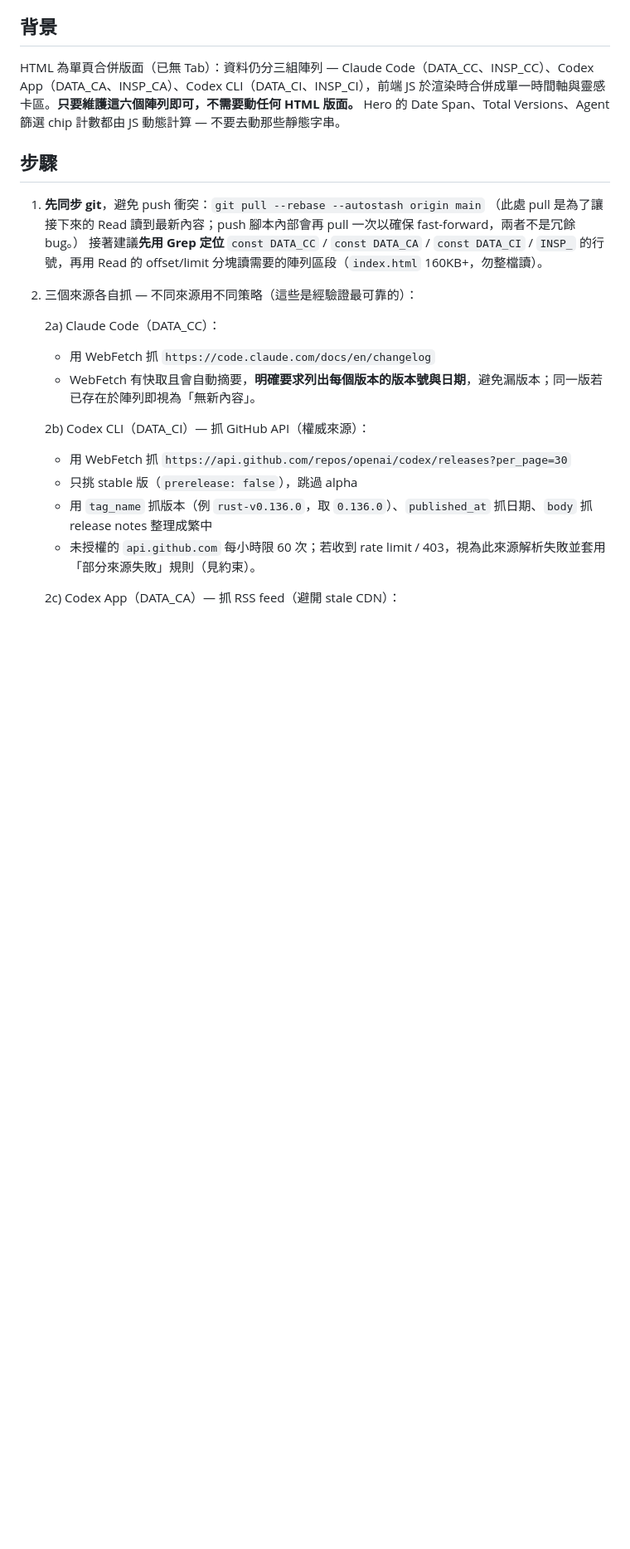
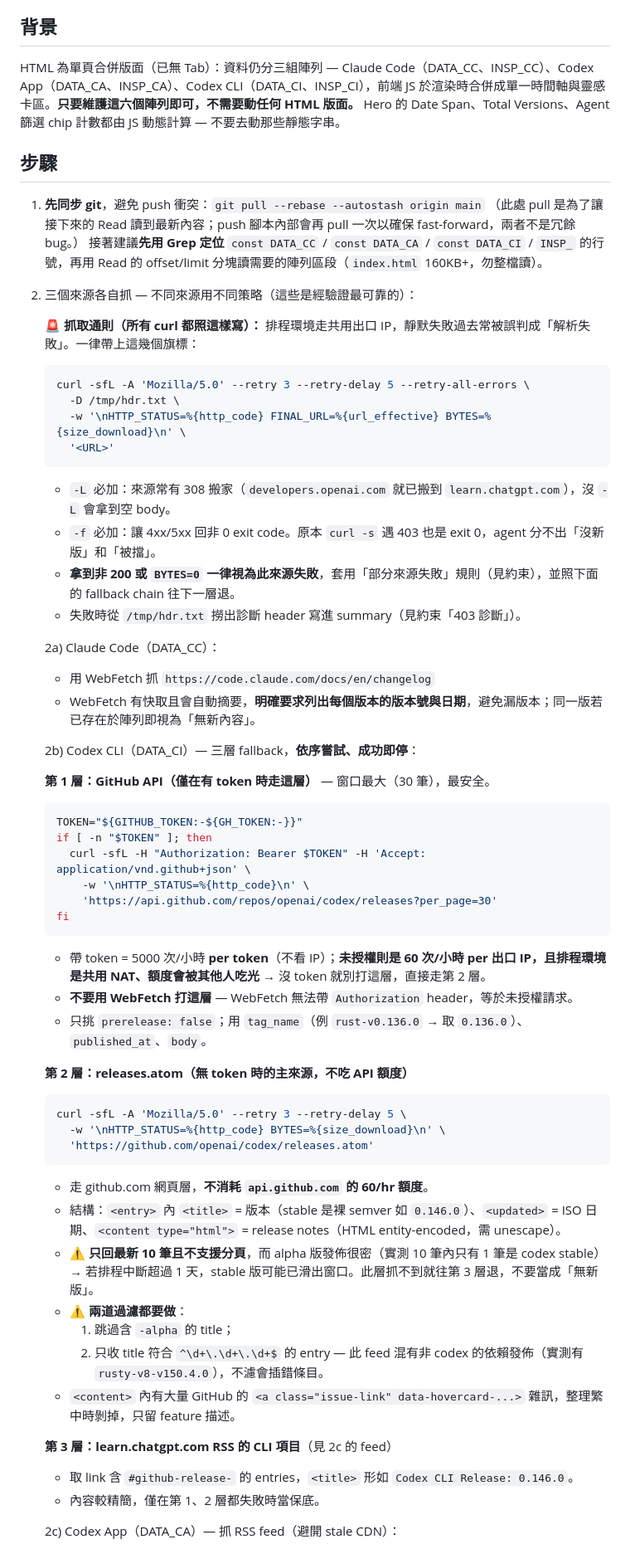
Before and after one commit to KuoAnn/ai-changelog, a Markdown page: scripts/refresh-prompt.md, the part around one of its changes. Shown at 83% size. Rendered like a GitHub page; blank space fills up the shorter version.

Commit message:
更新抓取通則與錯誤診斷，強化資料來源解析的穩定性與錯誤處理

````diff
--- a/scripts/refresh-prompt.md
+++ b/scripts/refresh-prompt.md
@@ -23,14 +23,59 @@ Hero 的 Date Span、Total Versions、Agent 篩選 chip 計數都由 JS 動態
 
 2) 三個來源各自抓 — 不同來源用不同策略（這些是經驗證最可靠的）：
 
+   **🚨 抓取通則（所有 curl 都照這樣寫）：** 排程環境走共用出口 IP，靜默失敗過去常被誤判成「解析失敗」。一律帶上這幾個旗標：
+
+   ```bash
+   curl -sfL -A 'Mozilla/5.0' --retry 3 --retry-delay 5 --retry-all-errors \
+     -D /tmp/hdr.txt \
+     -w '\nHTTP_STATUS=%{http_code} FINAL_URL=%{url_effective} BYTES=%{size_download}\n' \
+     '<URL>'
+   ```
+
+   - `-L` 必加：來源常有 308 搬家（`developers.openai.com` 就已搬到 `learn.chatgpt.com`），沒 `-L` 會拿到空 body。
+   - `-f` 必加：讓 4xx/5xx 回非 0 exit code。原本 `curl -s` 遇 403 也是 exit 0，agent 分不出「沒新版」和「被擋」。
+   - **拿到非 200 或 `BYTES=0` 一律視為此來源失敗**，套用「部分來源失敗」規則（見約束），並照下面的 fallback chain 往下一層退。
+   - 失敗時從 `/tmp/hdr.txt` 撈出診斷 header 寫進 summary（見約束「403 診斷」）。
+
    2a) Claude Code（DATA_CC）：
    - 用 WebFetch 抓 `https://code.claude.com/docs/en/changelog`
    - WebFetch 有快取且會自動摘要，**明確要求列出每個版本的版本號與日期**，避免漏版本；同一版若已存在於陣列即視為「無新內容」。
 
-   2b) Codex CLI（DATA_CI）— 抓 GitHub API（權威來源）：
-   - 用 WebFetch 抓 `https://api.github.com/repos/openai/codex/releases?per_page=30`
-   - 只挑 stable 版（`prerelease: false`），跳過 alpha
-   - 用 `tag_name` 抓版本（例 `rust-v0.136.0`，取 `0.136.0`）、`published_at` 抓日期、`body` 抓 release notes 整理成繁中
-   - 未授權的 `api.github.com` 每小時限 60 次；若收到 rate limit / 403，視為此來源解析失敗並套用「部分來源失敗」規則（見約束）。
+   2b) Codex CLI（DATA_CI）— 三層 fallback，**依序嘗試、成功即停**：
+
+   **第 1 層：GitHub API（僅在有 token 時走這層）** — 窗口最大（30 筆），最安全。
+
+   ```bash
+   TOKEN="${GITHUB_TOKEN:-${GH_TOKEN:-}}"
+   if [ -n "$TOKEN" ]; then
+     curl -sfL -H "Authorization: Bearer $TOKEN" -H 'Accept: application/vnd.github+json' \
+       -w '\nHTTP_STATUS=%{http_code}\n' \
+       'https://api.github.com/repos/openai/codex/releases?per_page=30'
+   fi
+   ```
+
+   - 帶 token = 5000 次/小時 **per token**（不看 IP）；**未授權則是 60 次/小時 per 出口 IP，且排程環境是共用 NAT、額度會被其他人吃光** → 沒 token 就別打這層，直接走第 2 層。
+   - **不要用 WebFetch 打這層** — WebFetch 無法帶 `Authorization` header，等於未授權請求。
+   - 只挑 `prerelease: false`；用 `tag_name`（例 `rust-v0.136.0` → 取 `0.136.0`）、`published_at`、`body`。
+
+   **第 2 層：releases.atom（無 token 時的主來源，不吃 API 額度）**
+
+   ```bash
+   curl -sfL -A 'Mozilla/5.0' --retry 3 --retry-delay 5 \
+     -w '\nHTTP_STATUS=%{http_code} BYTES=%{size_download}\n' \
+     'https://github.com/openai/codex/releases.atom'
+   ```
+
+   - 走 github.com 網頁層，**不消耗 `api.github.com` 的 60/hr 額度**。
+   - 結構：`<entry>` 內 `<title>` = 版本（stable 是裸 semver 如 `0.146.0`）、`<updated>` = ISO 日期、`<content type="html">` = release notes（HTML entity-encoded，需 unescape）。
+   - **⚠️ 只回最新 10 筆且不支援分頁**，而 alpha 版發佈很密（實測 10 筆內只有 1 筆是 codex stable）→ 若排程中斷超過 1 天，stable 版可能已滑出窗口。此層抓不到就往第 3 層退，不要當成「無新版」。
+   - **⚠️ 兩道過濾都要做**：
+     1. 跳過含 `-alpha` 的 title；
+     2. 只收 title 符合 `^\d+\.\d+\.\d+$` 的 entry — 此 feed 混有非 codex 的依賴發佈（實測有 `rusty-v8-v150.4.0`），不濾會插錯條目。
+   - `<content>` 內有大量 GitHub 的 `<a class="issue-link" data-hovercard-...>` 雜訊，整理繁中時剝掉，只留 feature 描述。
+
+   **第 3 層：learn.chatgpt.com RSS 的 CLI 項目**（見 2c 的 feed）
+   - 取 link 含 `#github-release-` 的 entries，`<title>` 形如 `Codex CLI Release: 0.146.0`。
+   - 內容較精簡，僅在第 1、2 層都失敗時當保底。
 
    2c) Codex App（DATA_CA）— 抓 RSS feed（避開 stale CDN）：
````
Also changed, not shown: other parts of scripts/refresh-prompt.md (+20 -3 lines).
